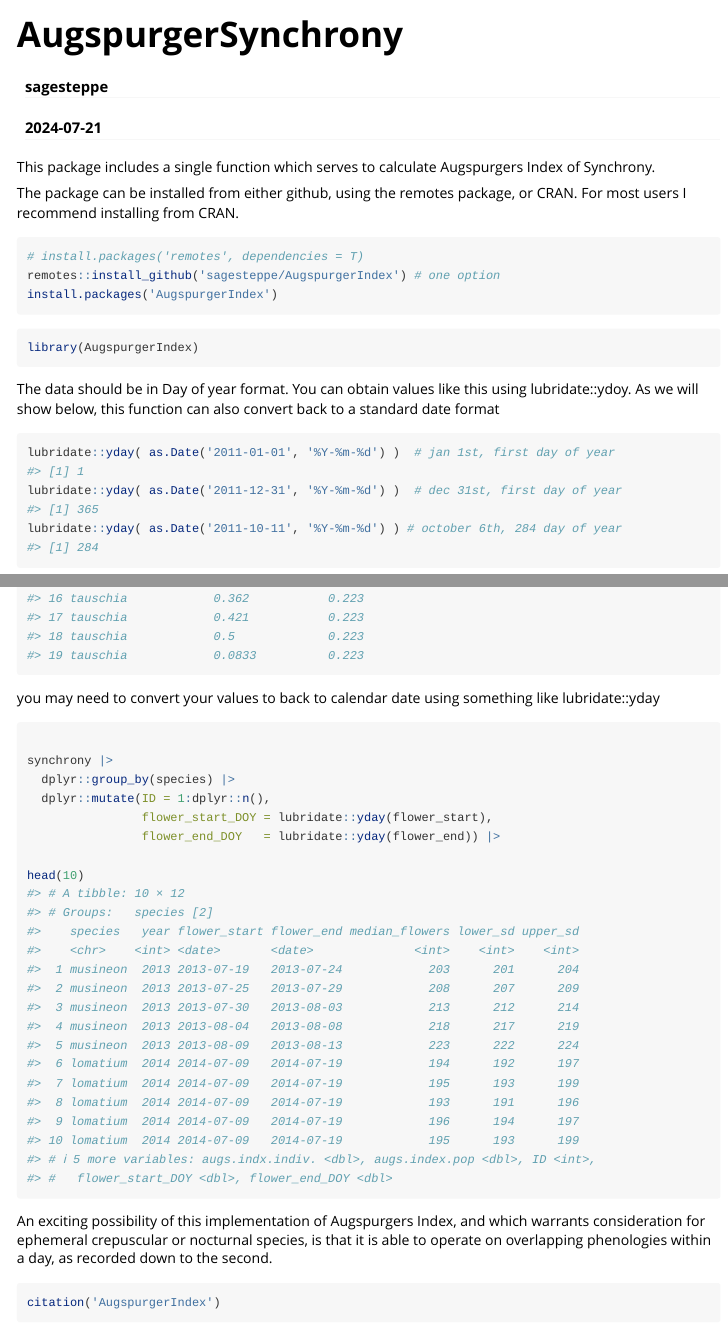
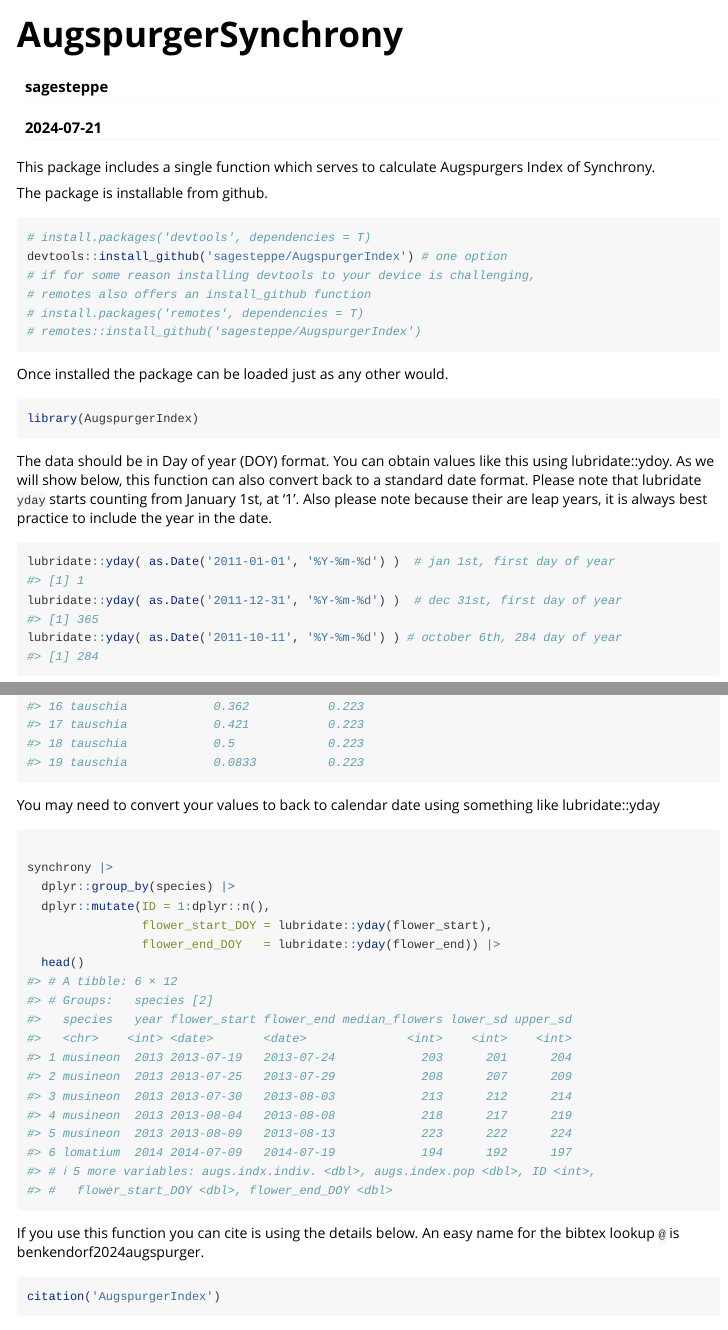
Before and after one commit to sagesteppe/AugspurgerIndex, an R Markdown document (vignettes/vignette.Rmd): the page in a window 1100 px wide, from its top, and a second part further down, joined at a grey line. Rendered offline with R 4.5, knitr and Pandoc, with nearby package versions; some code elsewhere in the file could not run offline.

Commit message:
updates to vignette

````diff
--- a/vignettes/vignette.Rmd
+++ b/vignettes/vignette.Rmd
@@ -19,20 +19,26 @@ knitr::opts_chunk$set(
 
 This package includes a single function which serves to calculate Augspurgers Index of Synchrony.
 
-The package can be installed from either github, using the remotes package, or CRAN. For most users I recommend installing from CRAN.
+The package is installable from github.
 
 ```{r Install package, eval = F}
+# install.packages('devtools', dependencies = T)
+devtools::install_github('sagesteppe/AugspurgerIndex') # one option
+# if for some reason installing devtools to your device is challenging,
+# remotes also offers an install_github function
 # install.packages('remotes', dependencies = T)
-remotes::install_github('sagesteppe/AugspurgerIndex') # one option
-install.packages('AugspurgerIndex')
+# remotes::install_github('sagesteppe/AugspurgerIndex')
 ```
 
-
+Once installed the package can be loaded just as any other would.
 ```{r attach package to session, message = F, warning = F}
 library(AugspurgerIndex)
 ```
 
-The data should be in Day of year format. You can obtain values like this using lubridate::ydoy. As we will show below, this function can also convert back to a standard date format
+The data should be in Day of year (DOY) format.
+You can obtain values like this using lubridate::ydoy. As we will show below, this function can also convert back to a standard date format.
+Please note that lubridate `yday` starts counting from January 1st, at '1'.
+Also please note because their are leap years, it is always best practice to include the year in the date.
 
 ```{r}
 lubridate::yday( as.Date('2011-01-01', '%Y-%m-%d') )  # jan 1st, first day of year
@@ -63,12 +68,12 @@ synchrony |>
   dplyr::mutate(ID = 1:dplyr::n(),
                 flower_start_DOY = lubridate::yday(flower_start),
                 flower_end_DOY   = lubridate::yday(flower_end)) |>
+  head()
 
-head(10)
 ```
 
-An exciting possibility of this implementation of Augspurgers Index, and which warrants consideration for ephemeral crepuscular or nocturnal species, is that it is able to operate on overlapping phenologies within a day, as recorded down to the second.
-
+If you use this function you can cite is using the details below.
+An easy name for the bibtex lookup `@` is benkendorf2024augspurger.
 
 ```{r}
 citation('AugspurgerIndex')
````
Also changed, not shown: README.md, vignettes/vignette.Rmd (3 more changed lines).
